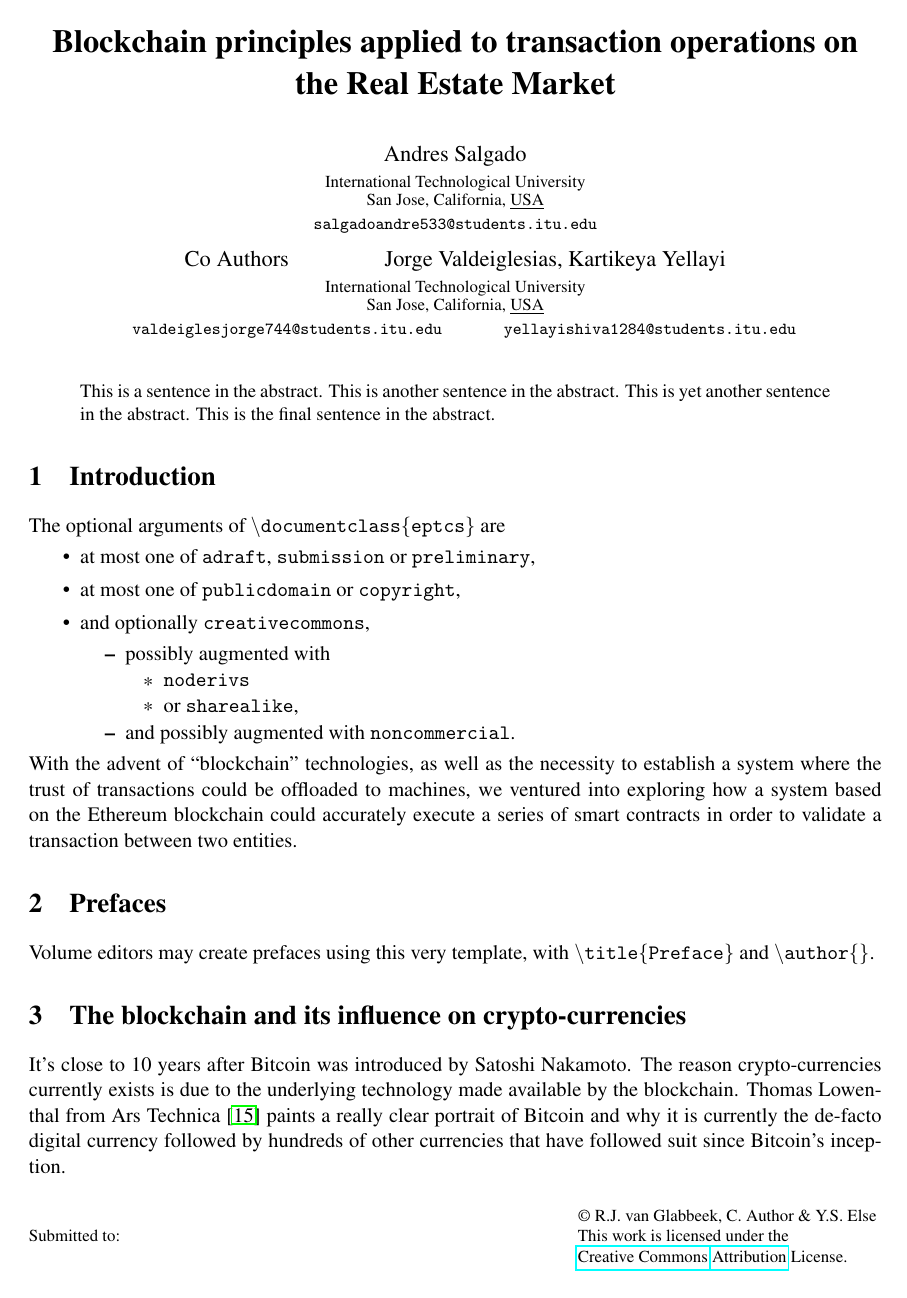
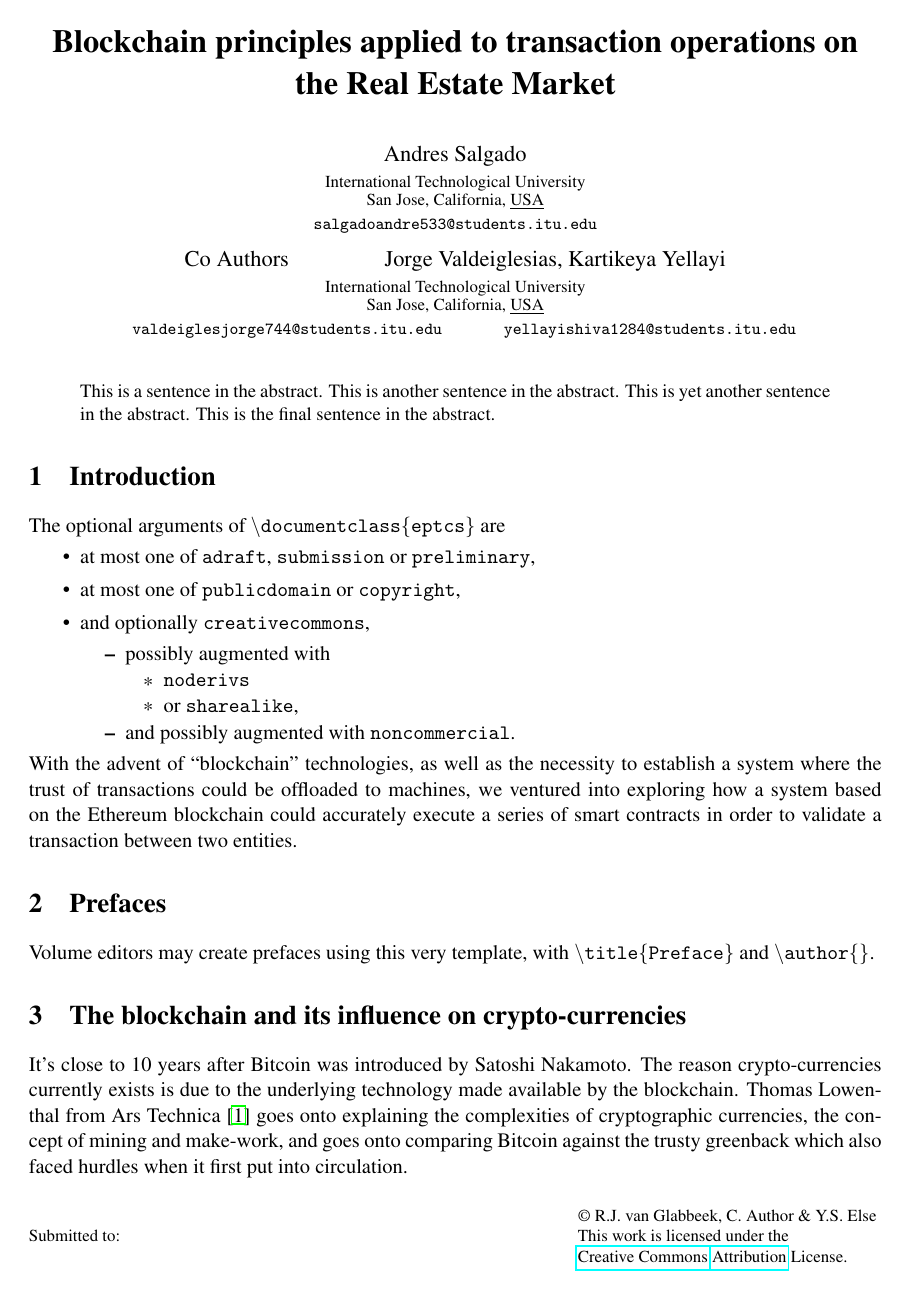
Before and after one commit to suprematis/Blockchain-methodologies-applied-to-transaction-operations-on-the-Real-Estate-Market, a LaTeX paper (final_draft.tex): page 1 of 3. Compiled offline with pdfLaTeX; a LaTeX package or settings file that is missing is left out.

Commit message:
Section 3 referenced.

```diff
--- a/final_draft.tex
+++ b/final_draft.tex
@@ -68,7 +68,7 @@ with {\tt $\backslash$title$\{$Preface$\}$} and {\tt $\backslash$author$\{\}$}.
 
 \section{The blockchain and its influence on crypto-currencies}
 
-It's close to 10 years after Bitcoin was introduced by Satoshi Nakamoto. The reason crypto-currencies currently exists is due to the underlying technology made available by the blockchain. Thomas Lowenthal from Ars Technica \cite{lowenthalBitcoinEncryptedPeertopeer2011} paints a really clear portrait of Bitcoin and why it is currently the de-facto digital currency followed by hundreds of other currencies that have followed suit since Bitcoin's inception.
+It's close to 10 years after Bitcoin was introduced by Satoshi Nakamoto. The reason crypto-currencies currently exists is due to the underlying technology made available by the blockchain. Thomas Lowenthal from Ars Technica \cite{lowenthalBitcoinEncryptedPeertopeer2011} goes onto explaining the complexities of cryptographic currencies, the concept of mining and make-work, and goes onto comparing Bitcoin against the trusty greenback which also faced hurdles when it first put into circulation.
 
 \section{Bibliography}
 
```
Also changed, not shown: final_draft.tex (2 more changed lines).
